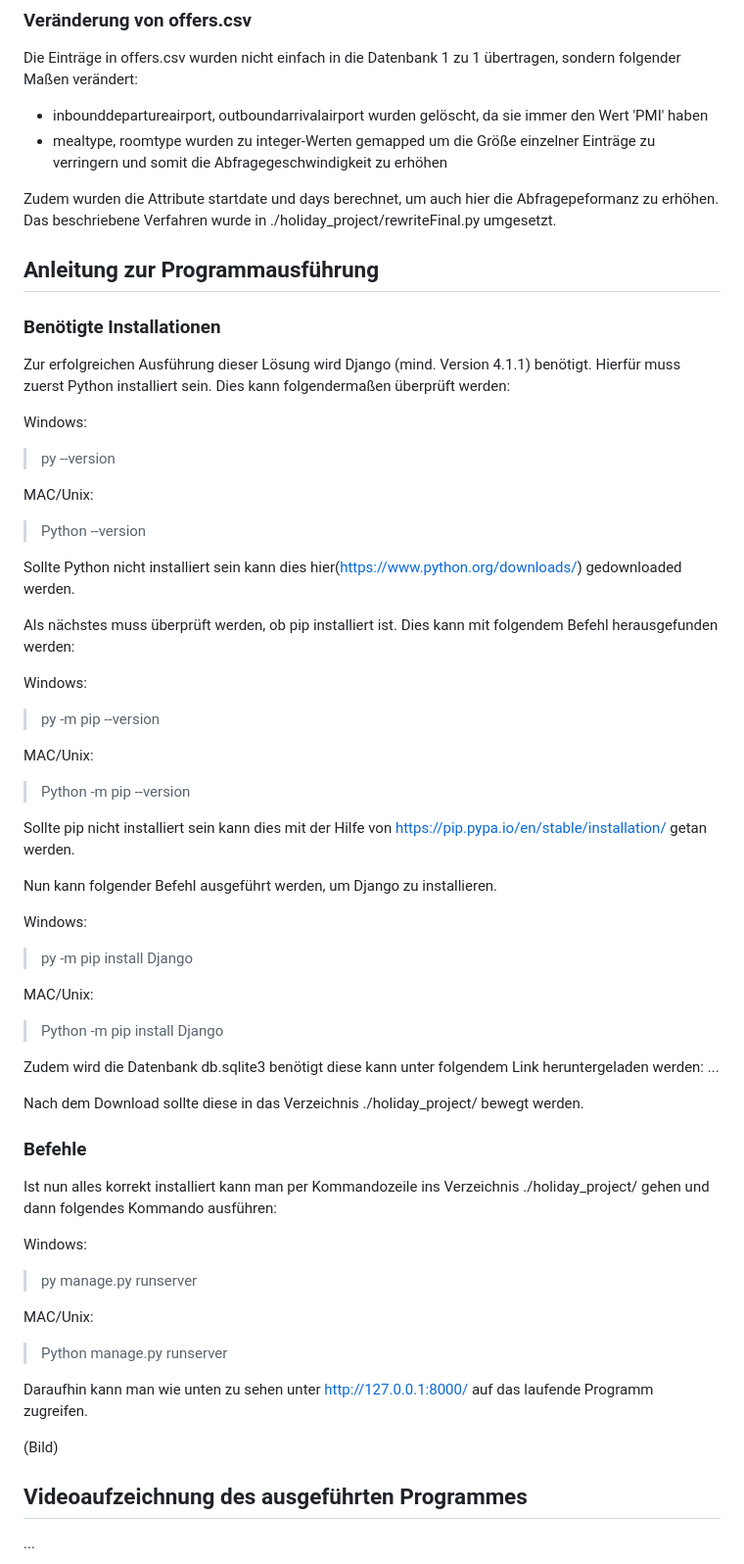
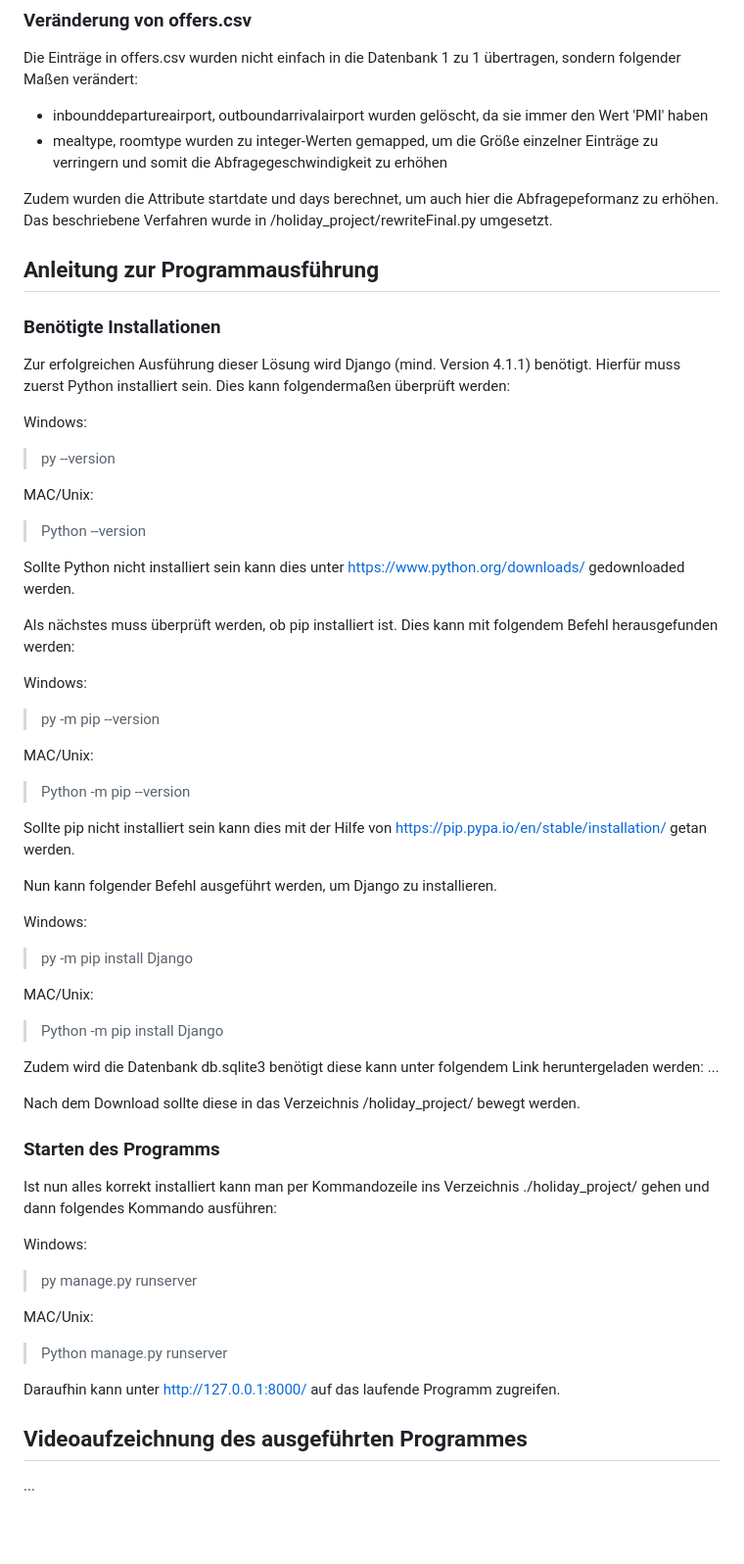
Before and after one commit to PhilipSteinwald/CHECK24-GenDev-Holiday-Challenge, a Markdown page: README.md, the part around the change printed below. Shown: that part at 98% size. GitHub-like rendering; blank space fills up the shorter version.

```diff
--- a/README.md
+++ b/README.md
@@ -21,10 +23,10 @@ Die Datenbank besteht hauptsächlich aus dem Table hotel, first/second und den v
 Die Einträge in offers.csv wurden nicht einfach in die Datenbank 1 zu 1 übertragen, sondern folgender Maßen verändert:
 
 - inbounddepartureairport, outboundarrivalairport wurden gelöscht, da sie immer den Wert 'PMI' haben
-- mealtype, roomtype wurden zu integer-Werten gemapped um die Größe einzelner Einträge zu verringern und somit die Abfragegeschwindigkeit zu erhöhen
+- mealtype, roomtype wurden zu integer-Werten gemapped, um die Größe einzelner Einträge zu verringern und somit die Abfragegeschwindigkeit zu erhöhen
 
 Zudem wurden die Attribute startdate und days berechnet, um auch hier die Abfragepeformanz zu erhöhen.
-Das beschriebene Verfahren wurde in ./holiday_project/rewriteFinal.py umgesetzt.
+Das beschriebene Verfahren wurde in /holiday_project/rewriteFinal.py umgesetzt.
 
 ## Anleitung zur Programmausführung
 
@@ -32,6 +34,7 @@ Das beschriebene Verfahren wurde in ./holiday_project/rewriteFinal.py umgesetzt.
 
 Zur erfolgreichen Ausführung dieser Lösung wird Django (mind. Version 4.1.1) benötigt.
 Hierfür muss zuerst Python installiert sein. Dies kann folgendermaßen überprüft werden:
+
 
 Windows:
 
@@ -41,9 +44,11 @@ MAC/Unix:
 
 > Python --version
 
-Sollte Python nicht installiert sein kann dies hier(https://www.python.org/downloads/) gedownloaded werden.
+
+Sollte Python nicht installiert sein kann dies unter https://www.python.org/downloads/ gedownloaded werden.
 
 Als nächstes muss überprüft werden, ob pip installiert ist. Dies kann mit folgendem Befehl herausgefunden werden:
+
 
 Windows:
 
@@ -53,9 +58,11 @@ MAC/Unix:
 
 > Python -m pip --version
 
+
 Sollte pip nicht installiert sein kann dies mit der Hilfe von https://pip.pypa.io/en/stable/installation/ getan werden.
 
 Nun kann folgender Befehl ausgeführt werden, um Django zu installieren.
+
 
 Windows:
 
@@ -65,13 +72,15 @@ MAC/Unix:
 
 > Python -m pip install Django
 
+
 Zudem wird die Datenbank db.sqlite3 benötigt diese kann unter folgendem Link heruntergeladen werden: ...
 
-Nach dem Download sollte diese in das Verzeichnis ./holiday_project/ bewegt werden.
+Nach dem Download sollte diese in das Verzeichnis /holiday_project/ bewegt werden.
 
-### Befehle
+### Starten des Programms
 
 Ist nun alles korrekt installiert kann man per Kommandozeile ins Verzeichnis ./holiday_project/ gehen und dann folgendes Kommando ausführen:
+
 
 Windows:
 
@@ -81,9 +90,8 @@ MAC/Unix:
 
 > Python manage.py runserver
 
-Daraufhin kann man wie unten zu sehen unter http://127.0.0.1:8000/ auf das laufende Programm zugreifen.
 
-(Bild)
+Daraufhin kann unter http://127.0.0.1:8000/ auf das laufende Programm zugreifen.
 
 ## Videoaufzeichnung des ausgeführten Programmes
 
```
Also changed, not shown: other parts of README.md (+5 -3 lines).
